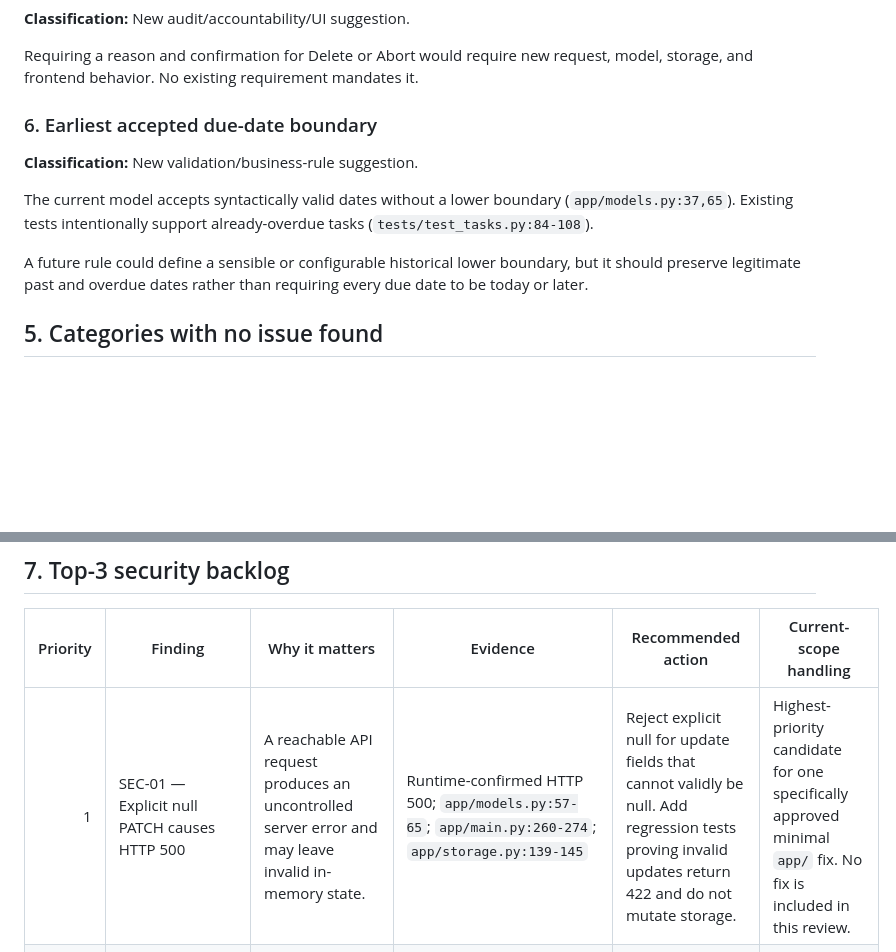
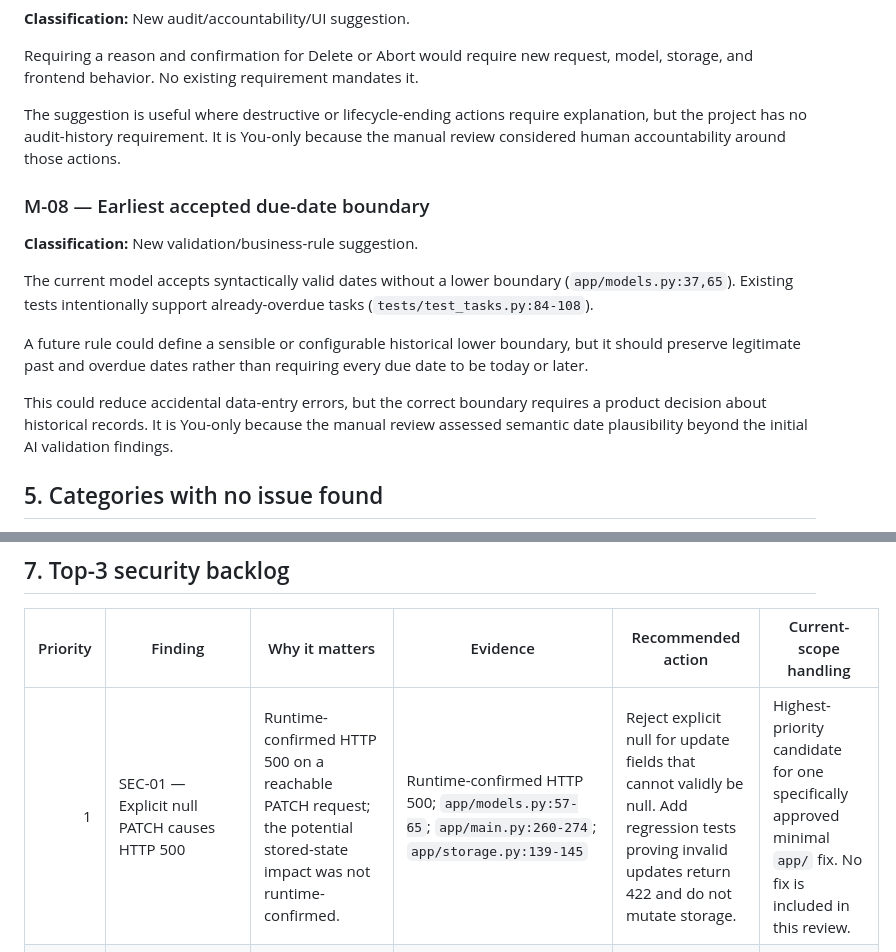
Before and after one commit to zeina-naamani/Task-Tracker, a Markdown page: docs/security-review.md, 2 parts joined by grey strips. Drawn GitHub-style; blank space fills up the shorter version.

```diff
--- a/docs/security-review.md
+++ b/docs/security-review.md
@@ -101,13 +113,17 @@ Replacing permanent deletion of progressed tasks with Abort or Cancel would requ
 
 Requiring a reason and confirmation for Delete or Abort would require new request, model, storage, and frontend behavior. No existing requirement mandates it.
 
-### 6. Earliest accepted due-date boundary
+The suggestion is useful where destructive or lifecycle-ending actions require explanation, but the project has no audit-history requirement. It is You-only because the manual review considered human accountability around those actions.
+
+### M-08 — Earliest accepted due-date boundary
 
 **Classification:** New validation/business-rule suggestion.
 
 The current model accepts syntactically valid dates without a lower boundary (`app/models.py:37,65`). Existing tests intentionally support already-overdue tasks (`tests/test_tasks.py:84-108`).
 
 A future rule could define a sensible or configurable historical lower boundary, but it should preserve legitimate past and overdue dates rather than requiring every due date to be today or later.
+
+This could reduce accidental data-entry errors, but the correct boundary requires a product decision about historical records. It is You-only because the manual review assessed semantic date plausibility beyond the initial AI validation findings.
 
 ## 5. Categories with no issue found
 
@@ -157,7 +173,7 @@ A future rule could define a sensible or configurable historical lower boundary,
 
 | Priority | Finding | Why it matters | Evidence | Recommended action | Current-scope handling |
 |---:|---|---|---|---|---|
-| 1 | SEC-01 — Explicit null PATCH causes HTTP 500 | A reachable API request produces an uncontrolled server error and may leave invalid in-memory state. | Runtime-confirmed HTTP 500; `app/models.py:57-65`; `app/main.py:260-274`; `app/storage.py:139-145` | Reject explicit null for update fields that cannot validly be null. Add regression tests proving invalid updates return 422 and do not mutate storage. | Highest-priority candidate for one specifically approved minimal `app/` fix. No fix is included in this review. |
+| 1 | SEC-01 — Explicit null PATCH causes HTTP 500 | Runtime-confirmed HTTP 500 on a reachable PATCH request; the potential stored-state impact was not runtime-confirmed. | Runtime-confirmed HTTP 500; `app/models.py:57-65`; `app/main.py:260-274`; `app/storage.py:139-145` | Reject explicit null for update fields that cannot validly be null. Add regression tests proving invalid updates return 422 and do not mutate storage. | Highest-priority candidate for one specifically approved minimal `app/` fix. No fix is included in this review. |
 | 2 | SEC-02 — Unbounded text and collection/search behavior | Long values are accepted while storage, listing, and search have no visible resource bounds. Impact could grow if remotely exposed. | Manual acceptance tests; `app/models.py:29-37`; `app/storage.py:7,60-97`; `frontend/index.html:413-477` | Define reasonable server-side text limits. Consider pagination or request/resource controls only if scale enters scope. | Document the lower trusted-local risk and avoid expanding this into database or deployment work. |
 | 3 | SEC-04 — Wildcard CORS | Arbitrary browser origins can attempt interaction with the unauthenticated local API while it is running. | `app/main.py:29-35`; documented frontend origin in `README.md:65` | Restrict origins to explicitly required local frontend origins if a minimal hardening change is approved. | Low priority. The localhost HTTP URL itself remains an accepted local-development assumption. |
 
```
Also changed, not shown: other parts of docs/security-review.md (+19 -7 lines).
